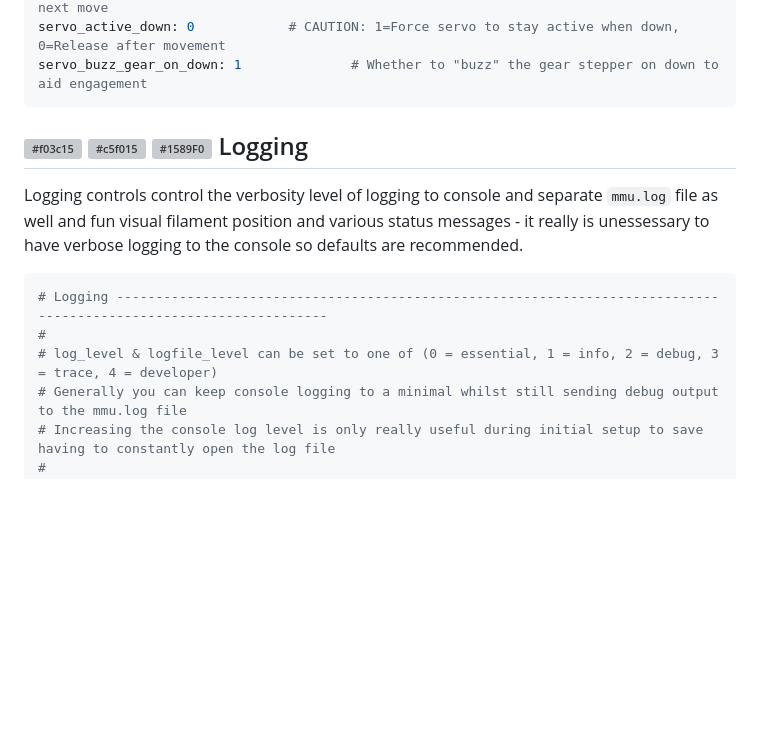
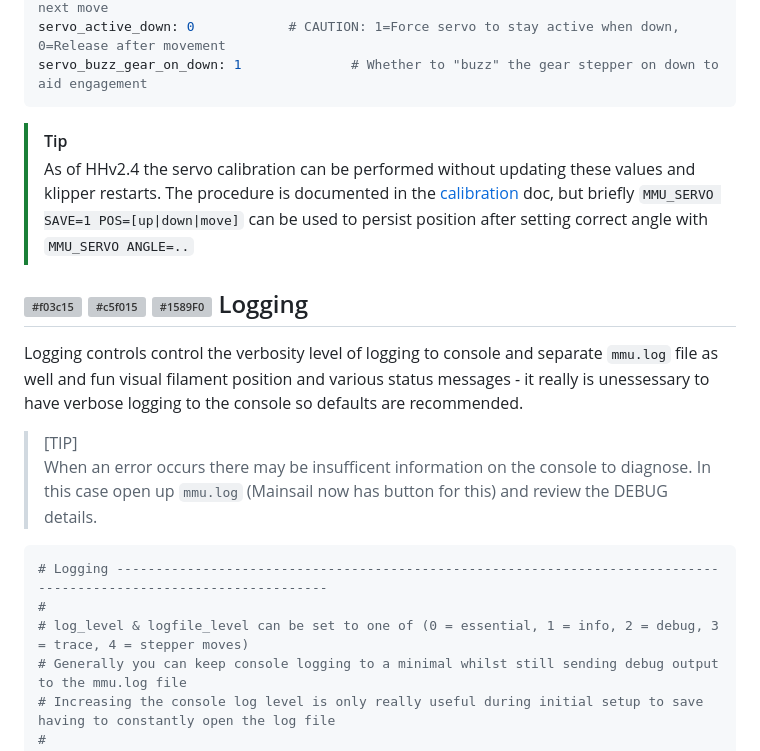
Before and after one commit to moggieuk/Happy-Hare, a Markdown page: doc/configuration.md, the part around the change. GitHub-like rendering; blank space fills up the shorter version; grey boxes are pictures that could not be loaded.

Commit message:
more doc updates

````diff
--- a/doc/configuration.md
+++ b/doc/configuration.md
@@ -74,15 +74,20 @@ servo_dwell: 0.5			# Minimum time given to servo to complete movement prior to n
 servo_active_down: 0			# CAUTION: 1=Force servo to stay active when down, 0=Release after movement
 servo_buzz_gear_on_down: 1              # Whether to "buzz" the gear stepper on down to aid engagement
 ```
+> [!TIP]
+> As of HHv2.4 the servo calibration can be performed without updating these values and klipper restarts.  The procedure is documented in the [calibration](/doc/calibration.md) doc, but briefly `MMU_SERVO SAVE=1 POS=[up|down|move]` can be used to persist position after setting correct angle with `MMU_SERVO ANGLE=..`
 
 ## ![#f03c15](/doc/f03c15.png) ![#c5f015](/doc/c5f015.png) ![#1589F0](/doc/1589F0.png) Logging
 
 Logging controls control the verbosity level of logging to console and separate `mmu.log` file as well and fun visual filament position and various status messages - it really is unessessary to have verbose logging to the console so defaults are recommended.
 
+> [TIP]
+> When an error occurs there may be insufficent information on the console to diagnose. In this case open up `mmu.log` (Mainsail now has button for this) and review the DEBUG details.
+
 ```yml
 # Logging ------------------------------------------------------------------------------------------------------------------
 #
-# log_level & logfile_level can be set to one of (0 = essential, 1 = info, 2 = debug, 3 = trace, 4 = developer)
+# log_level & logfile_level can be set to one of (0 = essential, 1 = info, 2 = debug, 3 = trace, 4 = stepper moves)
 # Generally you can keep console logging to a minimal whilst still sending debug output to the mmu.log file
 # Increasing the console log level is only really useful during initial setup to save having to constantly open the log file
 #
````
Also changed, not shown: doc/hardware_config.md (+3 -2 lines).
